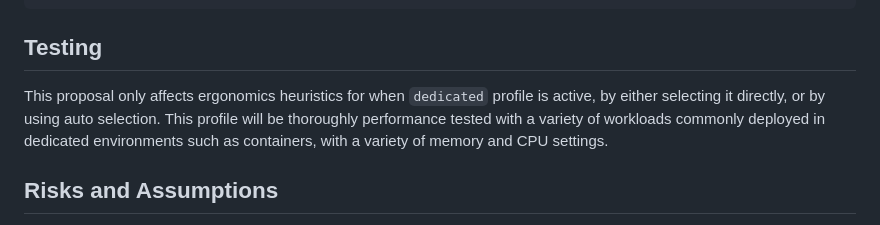
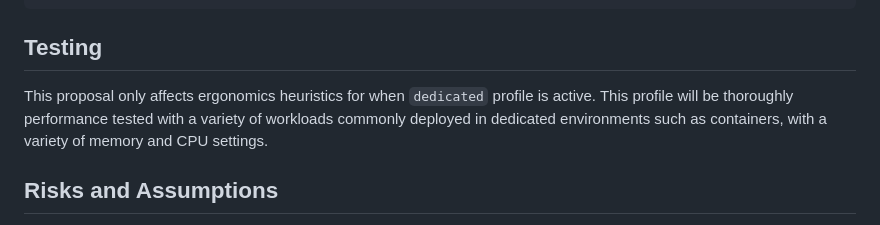
Before and after one commit to microsoft/openjdk-proposals, a Markdown page: ergonomics_profiles/readme.md, the part around the change. Rendered like a GitHub page.

```diff
--- a/ergonomics_profiles/readme.md
+++ b/ergonomics_profiles/readme.md
@@ -136,7 +136,7 @@ String getJvmErgonomicsProfile()
 
 ## Testing
 
-This proposal only affects ergonomics heuristics for when `dedicated` profile is active, by either selecting it directly, or by using auto selection. This profile will be thoroughly performance tested with a variety of workloads commonly deployed in dedicated environments such as containers, with a variety of memory and CPU settings.
+This proposal only affects ergonomics heuristics for when `dedicated` profile is active. This profile will be thoroughly performance tested with a variety of workloads commonly deployed in dedicated environments such as containers, with a variety of memory and CPU settings.
 
 ## Risks and Assumptions
 The `dedicated` profile may not be ideal for certain workloads where non-heap memory is required beyond assumed differences between total available memory and heuristics ergonomically selected. For these workloads, manual tuning will still be required.
```
